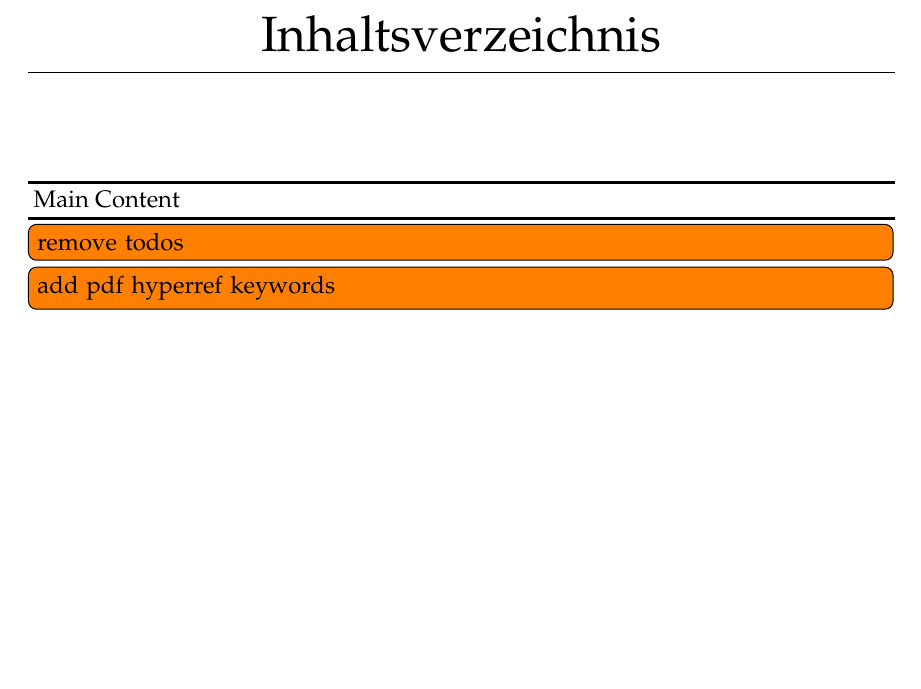
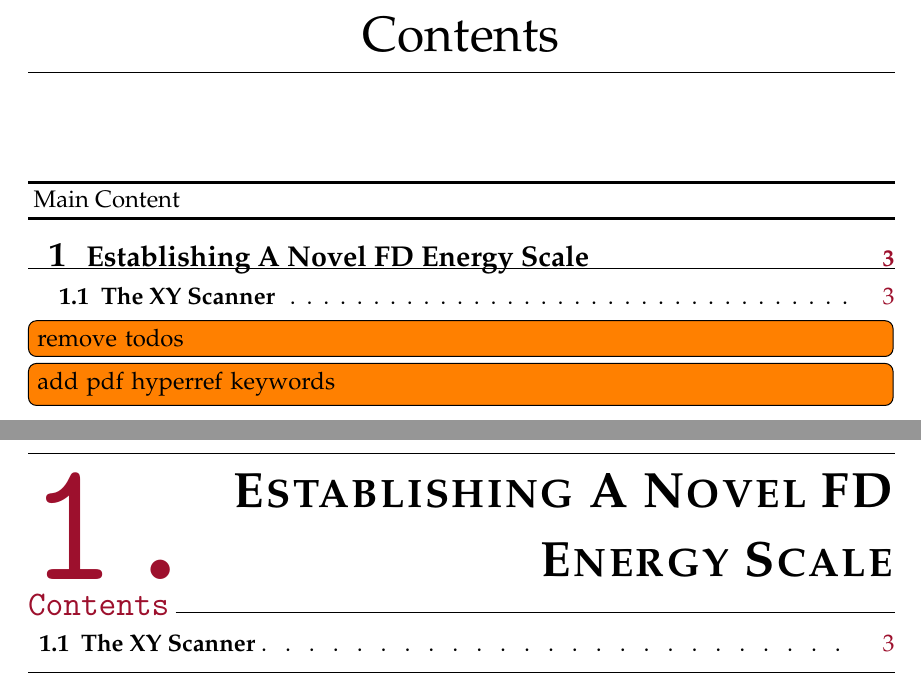
Before and after one commit to Quizznor/thesis-latex, a LaTeX thesis (main.tex, which reads chap/04-XY-scanner.tex): part of page 10 of 12 before the commit and two parts of pages 2 and 4 of 5 after it, the two joined at a grey line, cut at the place of the change, the shorter picture padded with empty space. Compiled offline with XeLaTeX.

Commit message:
start results

```diff
--- /dev/null
+++ b/chap/04-XY-scanner.tex
@@ -0,0 +1,5 @@
+\chapter{Establishing A Novel FD Energy Scale}
+\label{chap:xy-scanner}
+
+\section{The XY Scanner}
+\label{sec:xy-scanner}
```
Also changed, not shown: chap/chapters.tex (+1 -1 lines), main.tex (+1 -1 lines), 3 other files.
